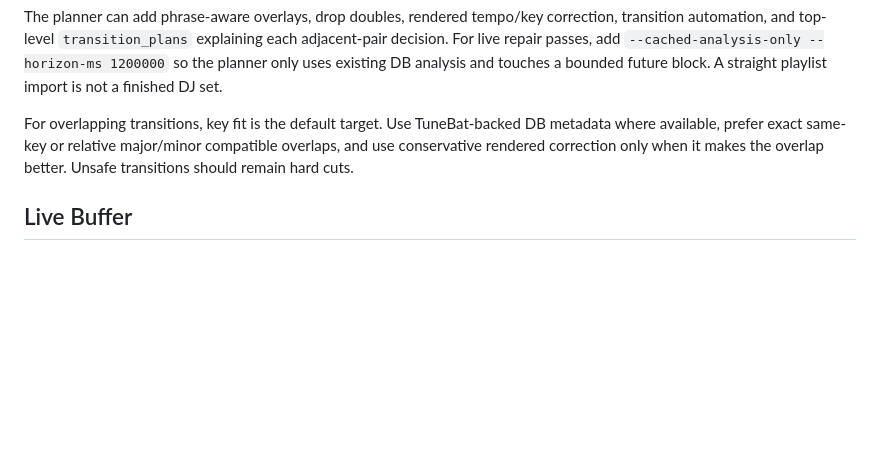
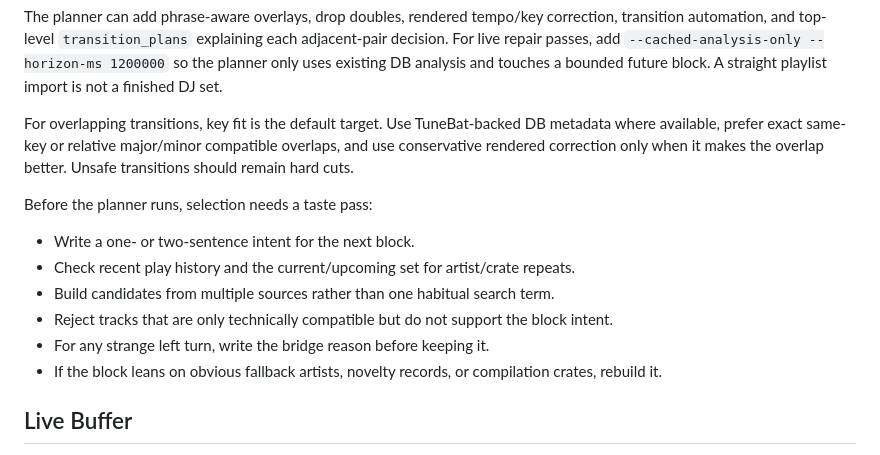
Before and after one commit to squidward-slimelab/slime-audio, a Markdown page: wiki/dj-session-workflow.md, the part around the change. Drawn GitHub-style; blank space fills up the shorter version.

```diff
--- a/wiki/dj-session-workflow.md
+++ b/wiki/dj-session-workflow.md
@@ -91,6 +91,15 @@ The planner can add phrase-aware overlays, drop doubles, rendered tempo/key corr
 
 For overlapping transitions, key fit is the default target. Use TuneBat-backed DB metadata where available, prefer exact same-key or relative major/minor compatible overlaps, and use conservative rendered correction only when it makes the overlap better. Unsafe transitions should remain hard cuts.
 
+Before the planner runs, selection needs a taste pass:
+
+- Write a one- or two-sentence intent for the next block.
+- Check recent play history and the current/upcoming set for artist/crate repeats.
+- Build candidates from multiple sources rather than one habitual search term.
+- Reject tracks that are only technically compatible but do not support the block intent.
+- For any strange left turn, write the bridge reason before keeping it.
+- If the block leans on obvious fallback artists, novelty records, or compilation crates, rebuild it.
+
 ## Live Buffer
 
 For live DJ requests, prioritize immediacy: get one suitable starter track playing through the native session runner, then build the larger set while the room already has music. Do not wait for a polished multi-track plan before starting unless the operator explicitly asked for offline prep.
```
Also changed, not shown: skills/slime-audio-dj/SKILL.md (+23 -0 lines), wiki/dj-capabilities.md (+12 -0 lines).
